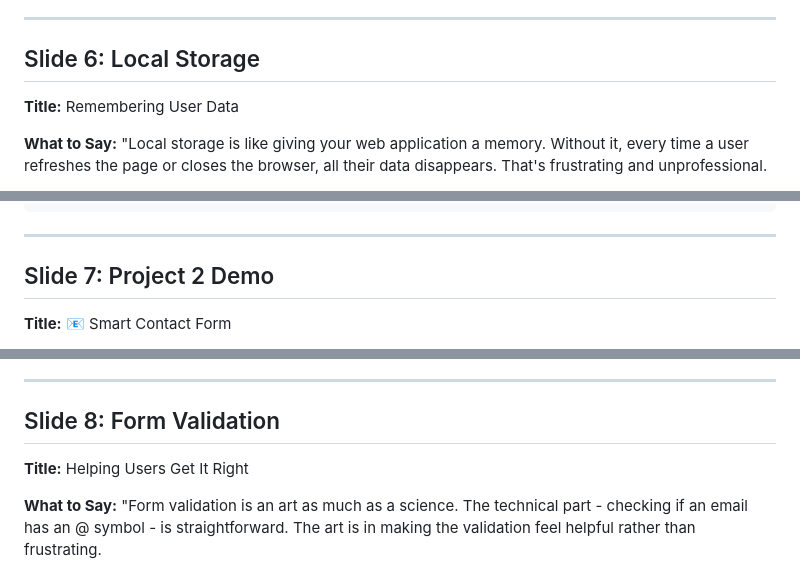
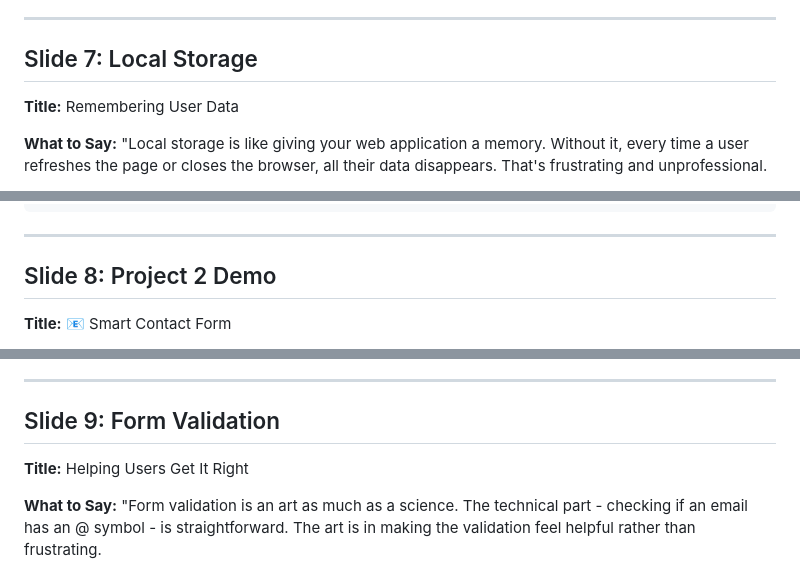
Before and after one commit to sixtusagbo/js-lessons, a Markdown page: module-6/Slide-Expanded.md, 3 parts joined by grey strips. Drawn GitHub-style.

```diff
--- a/module-6/Slide-Expanded.md
+++ b/module-6/Slide-Expanded.md
@@ -130,7 +187,7 @@ As we build this, pay attention to the user experience. We provide immediate fee
 
 ---
 
-## Slide 6: Local Storage
+## Slide 7: Local Storage
 
 **Title:** Remembering User Data
 
@@ -162,7 +219,7 @@ if (savedTasks) {
 
 ---
 
-## Slide 7: Project 2 Demo
+## Slide 8: Project 2 Demo
 
 **Title:** 📧 Smart Contact Form
 
@@ -187,7 +244,7 @@ Watch how we structure the validation logic. Each field has its own validation f
 
 ---
 
-## Slide 8: Form Validation
+## Slide 9: Form Validation
 
 **Title:** Helping Users Get It Right
 
```
Also changed, not shown: other parts of module-6/Slide-Expanded.md (+63 -6 lines), module-6/Slides.md (+49 -9 lines).
